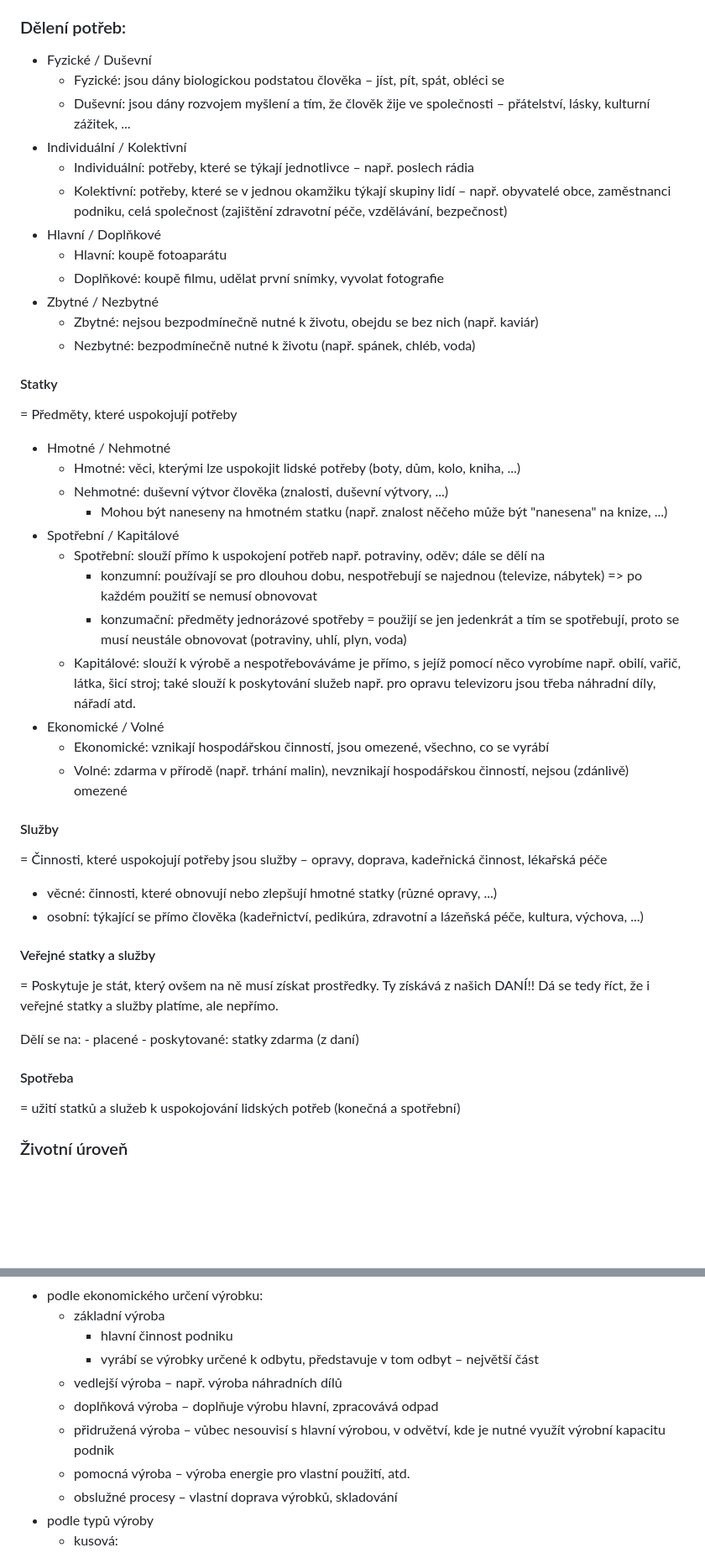
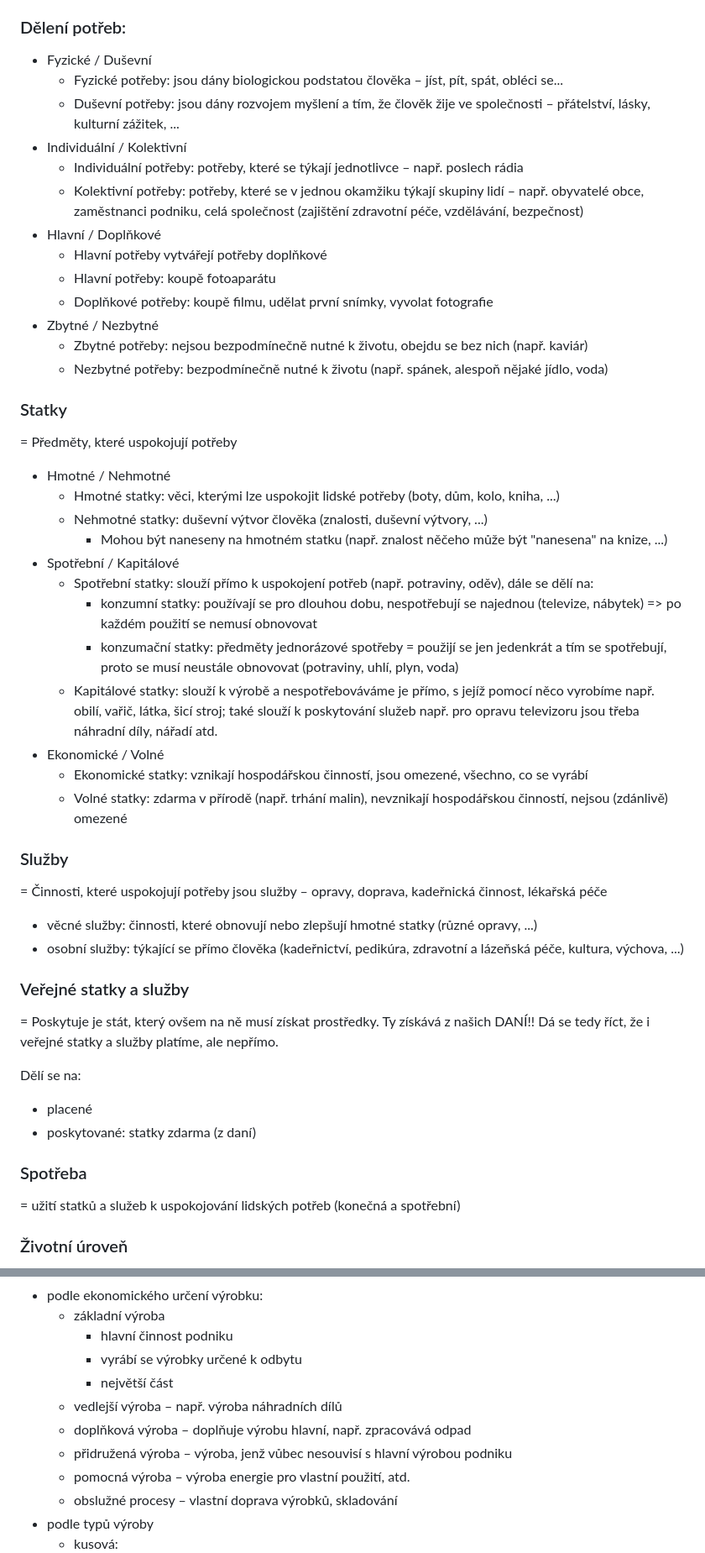
Before and after one commit to filip2cz/maturita-eko, a Markdown page: README.md, 2 parts joined by grey strips. Shown: that part at 84% size. Rendered like a GitHub page; blank space fills up the shorter version.

Commit message:
ADD: kousek trojky

```diff
--- a/README.md
+++ b/README.md
@@ -8,48 +8,49 @@ Potřeby uspokojujeme pomocí statků a služeb.
 
 ### Dělení potřeb:
 - Fyzické / Duševní
-    - Fyzické: jsou dány biologickou podstatou člověka – jíst, pít, spát, obléci se
-    - Duševní: jsou dány rozvojem myšlení a tím, že člověk žije ve společnosti – přátelství, lásky, kulturní zážitek, ...
+    - Fyzické potřeby: jsou dány biologickou podstatou člověka – jíst, pít, spát, obléci se...
+    - Duševní potřeby: jsou dány rozvojem myšlení a tím, že člověk žije ve společnosti – přátelství, lásky, kulturní zážitek, ...
 - Individuální / Kolektivní
-    - Individuální: potřeby, které se týkají jednotlivce – např. poslech rádia
-    - Kolektivní: potřeby, které se v jednou okamžiku týkají skupiny lidí – např. obyvatelé obce, zaměstnanci podniku, celá společnost (zajištění zdravotní péče, vzdělávání, bezpečnost)
+    - Individuální potřeby: potřeby, které se týkají jednotlivce – např. poslech rádia
+    - Kolektivní potřeby: potřeby, které se v jednou okamžiku týkají skupiny lidí – např. obyvatelé obce, zaměstnanci podniku, celá společnost (zajištění zdravotní péče, vzdělávání, bezpečnost)
 - Hlavní / Doplňkové
-    - Hlavní: koupě fotoaparátu
-    - Doplňkové: koupě filmu, udělat první snímky, vyvolat fotografie
+    - Hlavní potřeby vytvářejí potřeby doplňkové
+    - Hlavní potřeby: koupě fotoaparátu
+    - Doplňkové potřeby: koupě filmu, udělat první snímky, vyvolat fotografie
 - Zbytné / Nezbytné
-    - Zbytné: nejsou bezpodmínečně nutné k životu, obejdu se bez nich (např. kaviár)
-    - Nezbytné: bezpodmínečně nutné k životu (např. spánek, chléb, voda)
+    - Zbytné potřeby: nejsou bezpodmínečně nutné k životu, obejdu se bez nich (např. kaviár)
+    - Nezbytné potřeby: bezpodmínečně nutné k životu (např. spánek, alespoň nějaké jídlo, voda)
 
-#### Statky
+### Statky
 = Předměty, které uspokojují potřeby
 
 - Hmotné / Nehmotné
-    - Hmotné: věci, kterými lze uspokojit lidské potřeby (boty, dům, kolo, kniha, ...)
-    - Nehmotné: duševní výtvor člověka (znalosti, duševní výtvory, ...)
+    - Hmotné statky: věci, kterými lze uspokojit lidské potřeby (boty, dům, kolo, kniha, ...)
+    - Nehmotné statky: duševní výtvor člověka (znalosti, duševní výtvory, ...)
         - Mohou být naneseny na hmotném statku (např. znalost něčeho může být "nanesena" na knize, ...)
 - Spotřební / Kapitálové
-    - Spotřební: slouží přímo k uspokojení potřeb např. potraviny, oděv; dále se dělí na
-        - konzumní: používají se pro dlouhou dobu, nespotřebují se najednou (televize, nábytek) => po každém použití se nemusí obnovovat
-        - konzumační: předměty jednorázové spotřeby = použijí se jen jedenkrát a tím se spotřebují, proto se musí neustále obnovovat (potraviny, uhlí, plyn, voda)
-    - Kapitálové: slouží k výrobě a nespotřebováváme je přímo, s jejíž pomocí něco vyrobíme např. obilí, vařič, látka, šicí stroj; také slouží k poskytování služeb např. pro opravu televizoru jsou třeba náhradní díly, nářadí atd.
+    - Spotřební statky: slouží přímo k uspokojení potřeb (např. potraviny, oděv), dále se dělí na:
+        - konzumní statky: používají se pro dlouhou dobu, nespotřebují se najednou (televize, nábytek) => po každém použití se nemusí obnovovat
+        - konzumační statky: předměty jednorázové spotřeby = použijí se jen jedenkrát a tím se spotřebují, proto se musí neustále obnovovat (potraviny, uhlí, plyn, voda)
+    - Kapitálové statky: slouží k výrobě a nespotřebováváme je přímo, s jejíž pomocí něco vyrobíme např. obilí, vařič, látka, šicí stroj; také slouží k poskytování služeb např. pro opravu televizoru jsou třeba náhradní díly, nářadí atd.
 - Ekonomické / Volné
-    - Ekonomické: vznikají hospodářskou činností, jsou omezené, všechno, co se vyrábí
-    - Volné: zdarma v přírodě (např. trhání malin), nevznikají hospodářskou činností, nejsou (zdánlivě) omezené
+    - Ekonomické statky: vznikají hospodářskou činností, jsou omezené, všechno, co se vyrábí
+    - Volné statky: zdarma v přírodě (např. trhání malin), nevznikají hospodářskou činností, nejsou (zdánlivě) omezené
 
-#### Služby
+### Služby
 = Činnosti, které uspokojují potřeby jsou služby – opravy, doprava, kadeřnická činnost, lékařská péče
 
-- věcné: činnosti, které obnovují nebo zlepšují hmotné statky (různé opravy, ...)
-- osobní: týkající se přímo člověka (kadeřnictví, pedikúra, zdravotní a lázeňská péče, kultura, výchova, ...)
+- věcné služby: činnosti, které obnovují nebo zlepšují hmotné statky (různé opravy, ...)
+- osobní služby: týkající se přímo člověka (kadeřnictví, pedikúra, zdravotní a lázeňská péče, kultura, výchova, ...)
 
-#### Veřejné statky a služby
+### Veřejné statky a služby
 = Poskytuje je stát, který ovšem na ně musí získat prostředky. Ty získává z našich DANÍ!! Dá se tedy říct, že i veřejné statky a služby platíme, ale nepřímo.
 
 Dělí se na:
-    - placené
-    - poskytované: statky zdarma (z daní)
+- placené
+- poskytované: statky zdarma (z daní)
 
-#### Spotřeba
+### Spotřeba
 = užití statků a služeb k uspokojování lidských potřeb (konečná a spotřební)
 
 ### Životní úroveň
@@ -104,11 +105,11 @@ Dále se dělí podle:
 - podle ekonomického určení výrobku:
     - základní výroba
         - hlavní činnost podniku
-        - vyrábí se výrobky určené k odbytu, představuje v tom odbyt
-        – největší část
+        - vyrábí se výrobky určené k odbytu
+        - největší část
     - vedlejší výroba – např. výroba náhradních dílů
-    - doplňková výroba – doplňuje výrobu hlavní, zpracovává odpad
-    - přidružená výroba – vůbec nesouvisí s hlavní výrobou, v odvětví, kde je nutné využít výrobní kapacitu podnik
+    - doplňková výroba – doplňuje výrobu hlavní, např. zpracovává odpad
+    - přidružená výroba – výroba, jenž vůbec nesouvisí s hlavní výrobou podniku
     - pomocná výroba – výroba energie pro vlastní použití, atd.
     - obslužné procesy – vlastní doprava výrobků, skladování
 - podle typů výroby
```
Also changed, not shown: other parts of README.md (+18 -2 lines).
